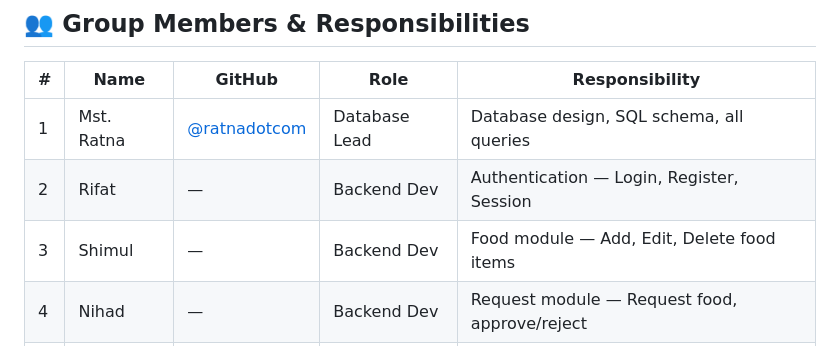
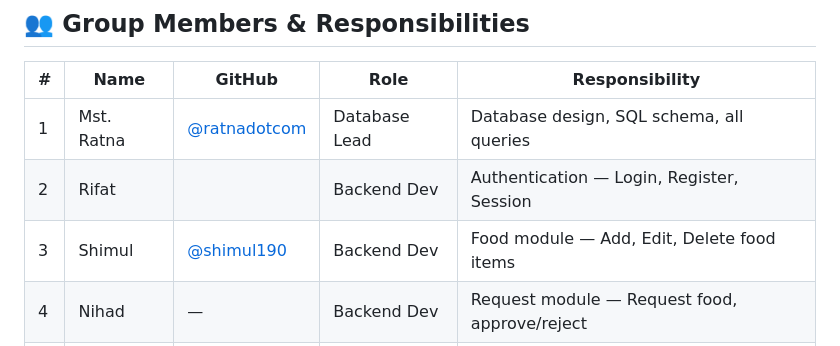
Before and after one commit to ratnadotcom/Leftover_Food_Redistribution_System1, a Markdown page: README.md, the part around the change. Drawn GitHub-style.

```diff
--- a/README.md
+++ b/README.md
@@ -26,8 +26,8 @@ The **Leftover Food Redistribution System** is a database-driven web application
 | # | Name | GitHub | Role | Responsibility |
 |---|------|--------|------|----------------|
 | 1 | Mst. Ratna | [@ratnadotcom](https://github.com/ratnadotcom) | Database Lead | Database design, SQL schema, all queries |
-| 2 | Rifat | — | Backend Dev | Authentication — Login, Register, Session |
-| 3 | Shimul | — | Backend Dev | Food module — Add, Edit, Delete food items |
+| 2 | Rifat |  | Backend Dev | Authentication — Login, Register, Session |
+| 3 | Shimul | [@shimul190](https://github.com/shimul190) | Backend Dev | Food module — Add, Edit, Delete food items |
 | 4 | Nihad | — | Backend Dev | Request module — Request food, approve/reject |
 | 5 | Mahmod | — | Frontend Lead | UI design, Admin dashboard, Integration |
 
```
